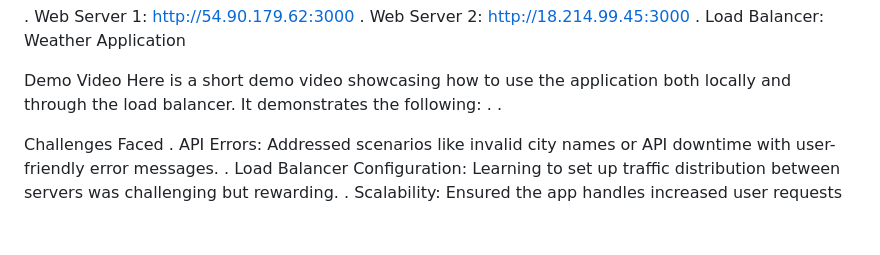
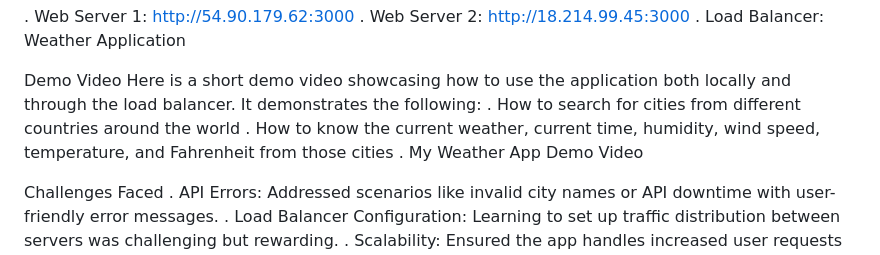
Before and after one commit to DubaKanu/My_API_Website, a Markdown page: README.md, the part around the change. GitHub-like rendering; blank space fills up the shorter version.

```diff
--- a/README.md
+++ b/README.md
@@ -66,8 +66,11 @@ Once deployed, the application can be accessed via:
 
 Demo Video
 Here is a short demo video showcasing how to use the application both locally and through the load balancer. It demonstrates the following:
-.
-.
+. How to search for cities from different countries around the world
+. How to know the current weather, current time, humidity, wind speed, temperature, and Fahrenheit from those cities
+. My Weather App Demo Video
+
+
 
 Challenges Faced
 . API Errors: Addressed scenarios like invalid city names or API downtime with user-friendly error messages.
```
